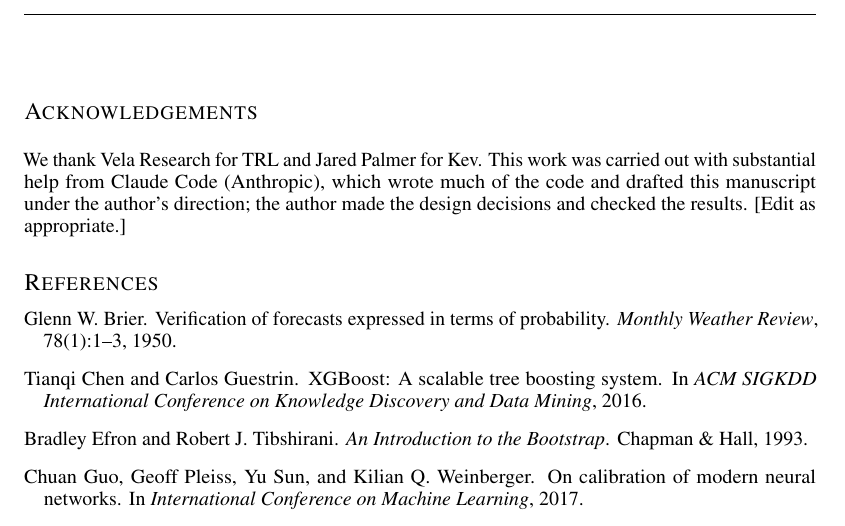
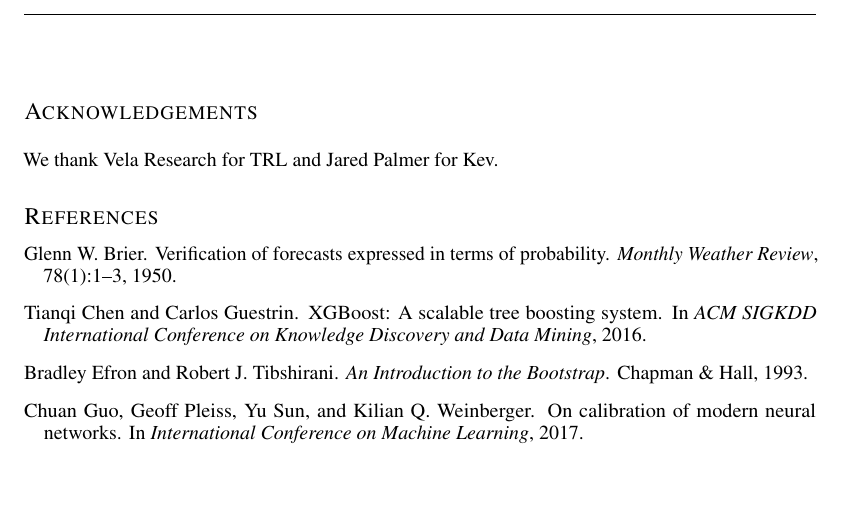
Before and after one commit to Sidi3355/trl-for-angels, a LaTeX paper (paper/main.tex): part of page 9 of 10, cut so that both start at the same text, the shorter picture padded with empty space. Compiled offline with pdfLaTeX.

Commit message:
Preprint: shorten the acknowledgement
Co-Authored-By: Claude Opus 5.5 <noreply@anthropic.com>
Claude-Session: https://claude.ai/code/session_018ARa1i23b9dWrmykLT4KM7

```diff
--- a/paper/main.tex
+++ b/paper/main.tex
@@ -481,10 +481,7 @@ Compute: about 9 hours of free Kaggle T4 time and 33 minutes of CPU; API cost ab
 
 \section*{Acknowledgements}
 
-We thank Vela Research for TRL and Jared Palmer for Kev. This work was carried out with
-substantial help from Claude Code (Anthropic), which wrote much of the code and drafted this
-manuscript under the author's direction; the author made the design decisions and checked the
-results. [Edit as appropriate.]
+We thank Vela Research for TRL and Jared Palmer for Kev.
 
 \bibliography{refs}
 \bibliographystyle{iclr2026_conference}
```
Also changed, not shown: paper/main.pdf.
